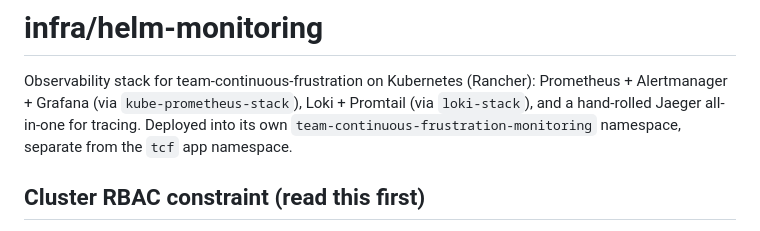
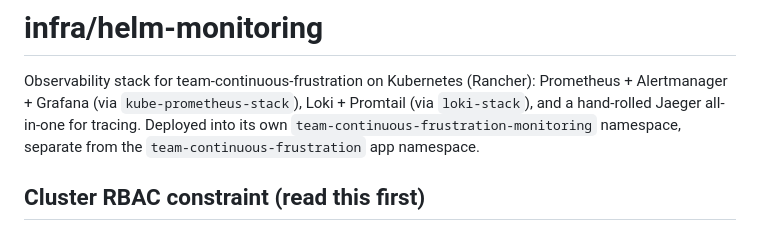
Before and after one commit to AET-DevOps26/team-continuous-frustration, a Markdown page: infra/helm-monitoring/README.md, the part around one of its changes. GitHub-like rendering.

Commit message:
fix: namespace name in readme

```diff
--- a/infra/helm-monitoring/README.md
+++ b/infra/helm-monitoring/README.md
@@ -4,7 +4,7 @@ Observability stack for team-continuous-frustration on Kubernetes (Rancher):
 Prometheus + Alertmanager + Grafana (via `kube-prometheus-stack`), Loki +
 Promtail (via `loki-stack`), and a hand-rolled Jaeger all-in-one for tracing.
 Deployed into its own `team-continuous-frustration-monitoring` namespace,
-separate from the `tcf` app namespace.
+separate from the `team-continuous-frustration` app namespace.
 
 ## Cluster RBAC constraint (read this first)
 
```
Also changed, not shown: other parts of infra/helm-monitoring/README.md (+2 -2 lines).
